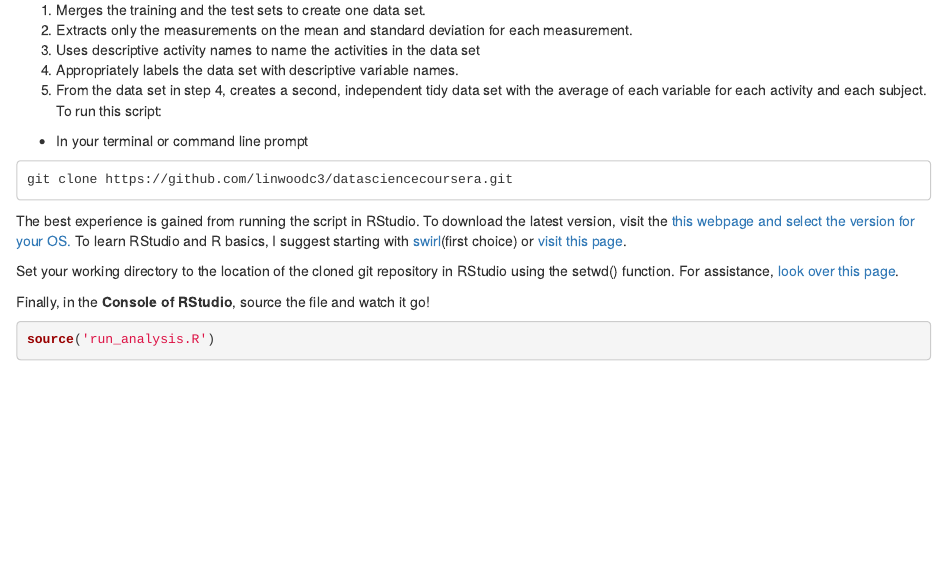
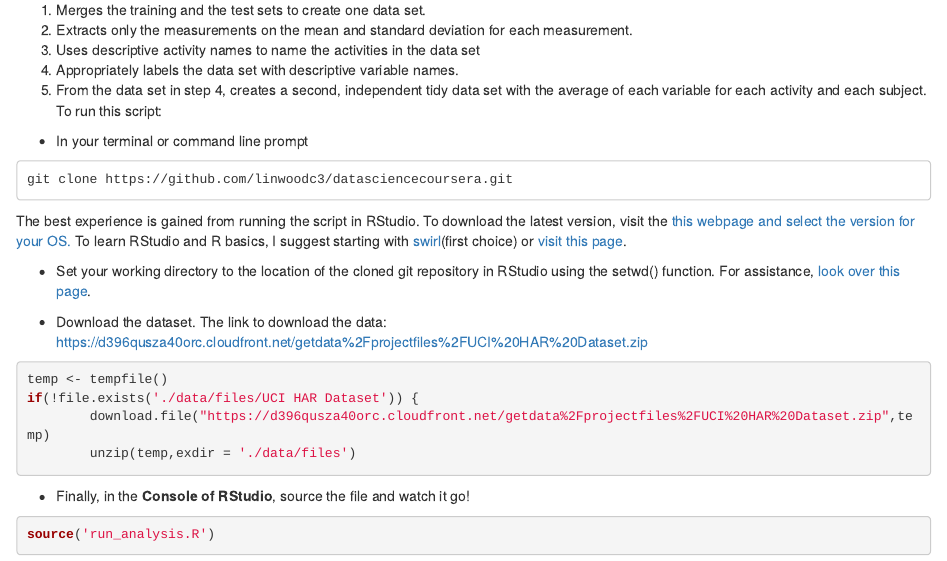
Before and after one commit to linwoodc3/datasciencecoursera, an R Markdown document (cleaningdata/courseproject/README.Rmd): the page in a window 1100 px wide, from 300 px down. Rendered offline with R 4.5, knitr and Pandoc, with nearby package versions.

Commit message:
last pieces before submission

````diff
--- a/cleaningdata/courseproject/README.Rmd
+++ b/cleaningdata/courseproject/README.Rmd
@@ -12,18 +12,32 @@ The *run_analysis.R* script in this repository collects, works with, and cleans
 2. Extracts only the measurements on the mean and standard deviation for each measurement.
 3. Uses descriptive activity names to name the activities in the data set
 4. Appropriately labels the data set with descriptive variable names.
-5. From the data set in step 4, creates a second, independent tidy data set with the average of each variable for each activity and each subject. To run this script:
-
-* In your terminal or command line prompt
+5. From the data set in step 4, creates a second, independent tidy data set with the average of each variable for each activity and each subject.
+<br>
+To run this script:
+- In your terminal or command line prompt
 ```
 git clone https://github.com/linwoodc3/datasciencecoursera.git
 ```
 
 The best experience is gained from running the script in RStudio.  To download the latest version, visit the [this webpage and select the version for your OS.](https://www.rstudio.com/products/rstudio/download/)  To learn RStudio and R basics, I suggest starting with [swirl](http://swirlstats.com/students.html)(first choice) or [visit this page](http://web.cs.ucla.edu/~gulzar/rstudio/basic-tutorial.html).
 
-Set your working directory to the location of the cloned git repository in RStudio using the setwd() function.  For assistance, [look over this page](http://www.statmethods.net/interface/workspace.html).
+- Set your working directory to the location of the cloned git repository in RStudio using the setwd() function.  For assistance, [look over this page](http://www.statmethods.net/interface/workspace.html).
 
-Finally, in the **Console of RStudio**, source the file and watch it go!
+- Download the dataset. The link to download the data:
+https://d396qusza40orc.cloudfront.net/getdata%2Fprojectfiles%2FUCI%20HAR%20Dataset.zip
+<br>
+
+```{r,eval=FALSE}
+temp <- tempfile()
+if(!file.exists('./data/files/UCI HAR Dataset')) {
+        download.file("https://d396qusza40orc.cloudfront.net/getdata%2Fprojectfiles%2FUCI%20HAR%20Dataset.zip",temp)
+        unzip(temp,exdir = './data/files')
+```
+
+
+
+- Finally, in the **Console of RStudio**, source the file and watch it go!
 
 ```{r,eval=FALSE}
 source('run_analysis.R')
````
